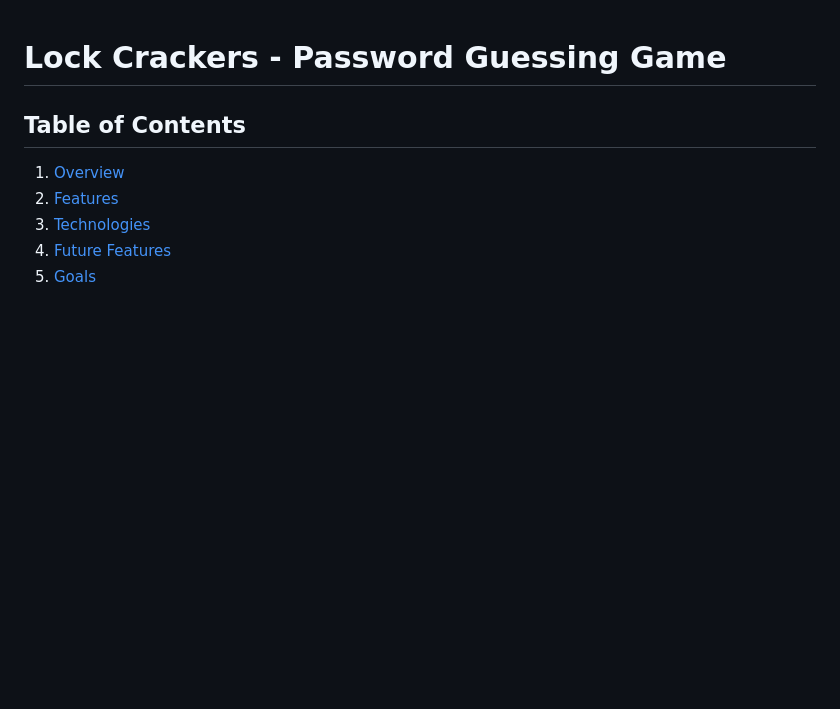
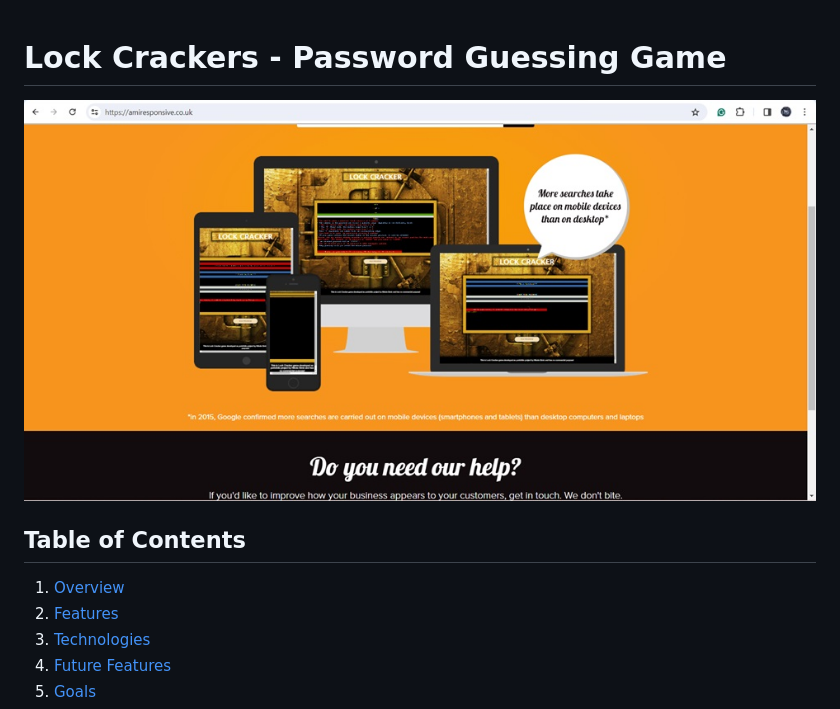
Before and after one commit to nlekkerman/lock_crackers, a Markdown page: README.md, the part around the change. Drawn GitHub-style; pictures changed too: features/responsive_image.jpg (added); blank space fills up the shorter version.

Commit message:
Adden responsive image

```diff
--- a/README.md
+++ b/README.md
@@ -1,4 +1,8 @@
 # Lock Crackers - Password Guessing Game
+
+
+![Responisve Image](features/responsive_image.jpg)
+
 
 ## Table of Contents
 
```
